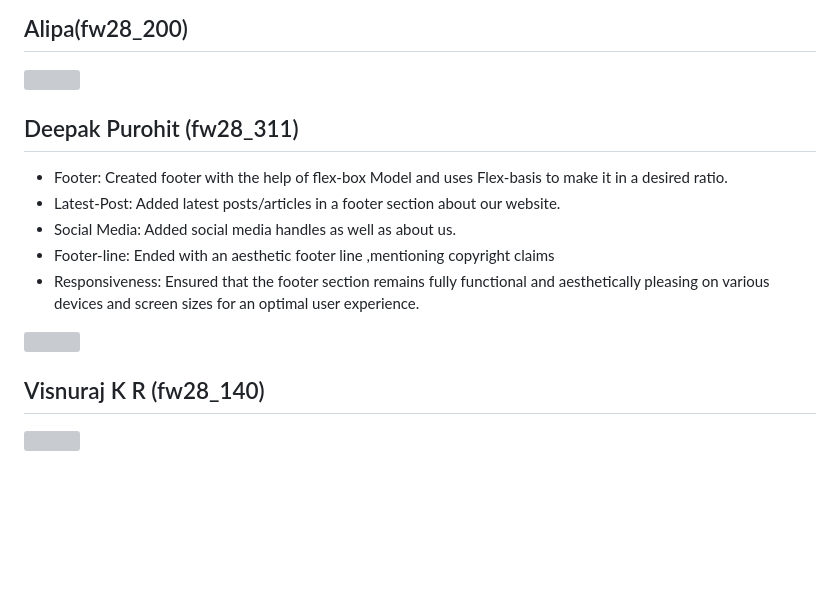
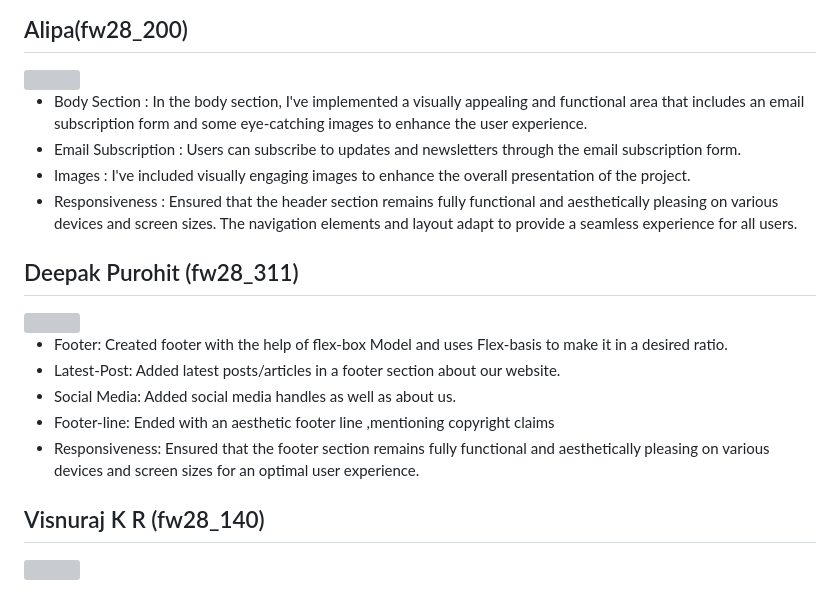
Before and after one commit to SourabhBurman/FigmaForge-Designs, a Markdown page: README.md, the part around the change printed below. Rendered like a GitHub page; blank space fills up the shorter version; grey boxes are pictures that could not be loaded.

```diff
--- a/README.md
+++ b/README.md
@@ -50,5 +50,11 @@ Use of semantic HTML tags to enhance accessibility and readability.</li>
 
 ## Alipa(fw28_200)
 <img style="width:500px;" src="https://github.com/SourabhBurman/honest-wing-579/assets/146980127/81e650dc-62ed-44de-89db-b536729eae0c">
+<ul>
+<li>Body Section : In the body section, I've implemented a visually appealing and functional area that includes an email subscription form and some eye-catching images to enhance the user experience.</li>
+<li>Email Subscription : Users can subscribe to updates and newsletters through the email subscription form.</li>
+<li>Images : I've included visually engaging images to enhance the overall presentation of the project.</li>
+<li>Responsiveness : Ensured that the header section remains fully functional and aesthetically pleasing on various devices and screen sizes. The navigation elements and layout adapt to provide a seamless experience for all users.</li>
+</ul>
 
 ## Deepak Purohit (fw28_311)
```
Also changed, not shown: other parts of README.md (+2 -1 lines).
